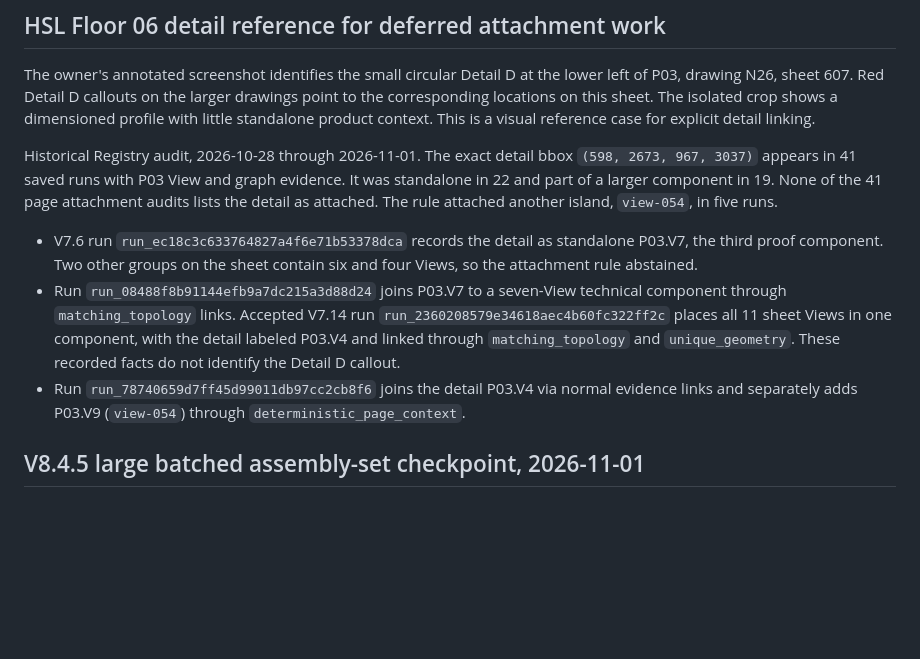
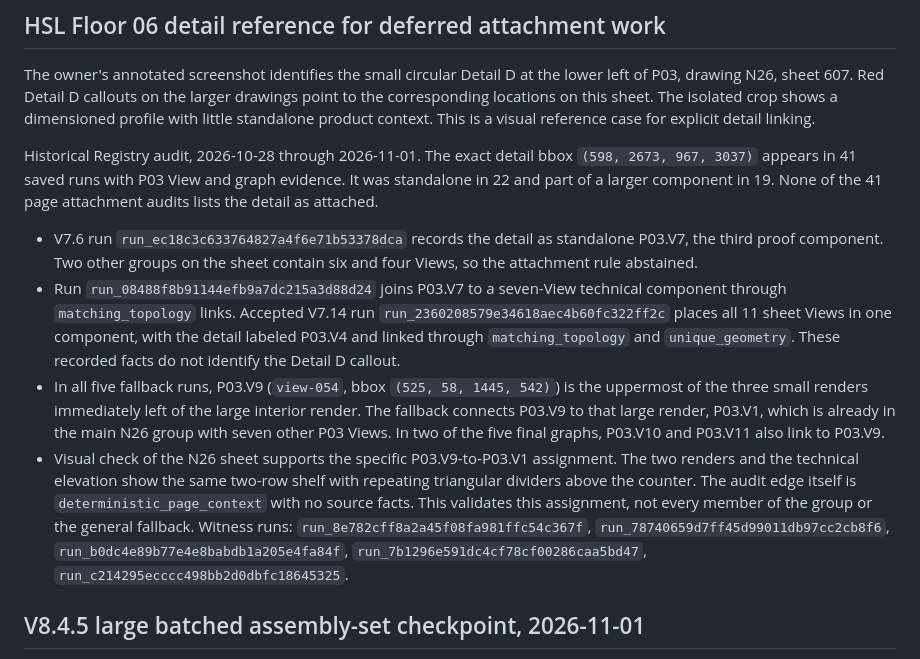
Before and after one commit to kzhivin-lgtm/costerly-app, a Markdown page: notes/DETECTION_BENCHMARK.md, the part around the change. Rendered like a GitHub page; blank space fills up the shorter version.

Commit message:
docs(detection): identify HSL N26 fallback render

```diff
--- a/notes/DETECTION_BENCHMARK.md
+++ b/notes/DETECTION_BENCHMARK.md
@@ -24,8 +24,7 @@ Historical Registry audit, 2026-10-28 through 2026-11-01. The exact
 detail bbox `(598, 2673, 967, 3037)` appears in 41 saved runs with
 P03 View and graph evidence. It was standalone in 22 and part of a
 larger component in 19. None of the 41 page attachment audits lists
-the detail as attached. The rule attached another island, `view-054`,
-in five runs.
+the detail as attached.
 
 - V7.6 run `run_ec18c3c633764827a4f6e71b53378dca` records the detail
   as standalone P03.V7, the third proof component. Two other groups on
@@ -36,9 +35,22 @@ in five runs.
   11 sheet Views in one component, with the detail labeled P03.V4 and
   linked through `matching_topology` and `unique_geometry`. These
   recorded facts do not identify the Detail D callout.
-- Run `run_78740659d7ff45d99011db97cc2cb8f6` joins the detail P03.V4
-  via normal evidence links and separately adds P03.V9 (`view-054`)
-  through `deterministic_page_context`.
+- In all five fallback runs, P03.V9 (`view-054`, bbox
+  `(525, 58, 1445, 542)`) is the uppermost of the three small renders
+  immediately left of the large interior render. The fallback connects
+  P03.V9 to that large render, P03.V1, which is already in the main N26
+  group with seven other P03 Views. In two of the five final graphs,
+  P03.V10 and P03.V11 also link to P03.V9.
+- Visual check of the N26 sheet supports the specific P03.V9-to-P03.V1
+  assignment. The two renders and the technical elevation show the same
+  two-row shelf with repeating triangular dividers above the counter.
+  The audit edge itself is `deterministic_page_context` with no source
+  facts. This validates this assignment, not every member of the group
+  or the general fallback. Witness runs: `run_8e782cff8a2a45f08fa981ffc54c367f`,
+  `run_78740659d7ff45d99011db97cc2cb8f6`,
+  `run_b0dc4e89b77e4e8babdb1a205e4fa84f`,
+  `run_7b1296e591dc4cf78cf00286caa5bd47`,
+  `run_c214295ecccc498bb2d0dbfc18645325`.
 
 ## V8.4.5 large batched assembly-set checkpoint, 2026-11-01
 
```
